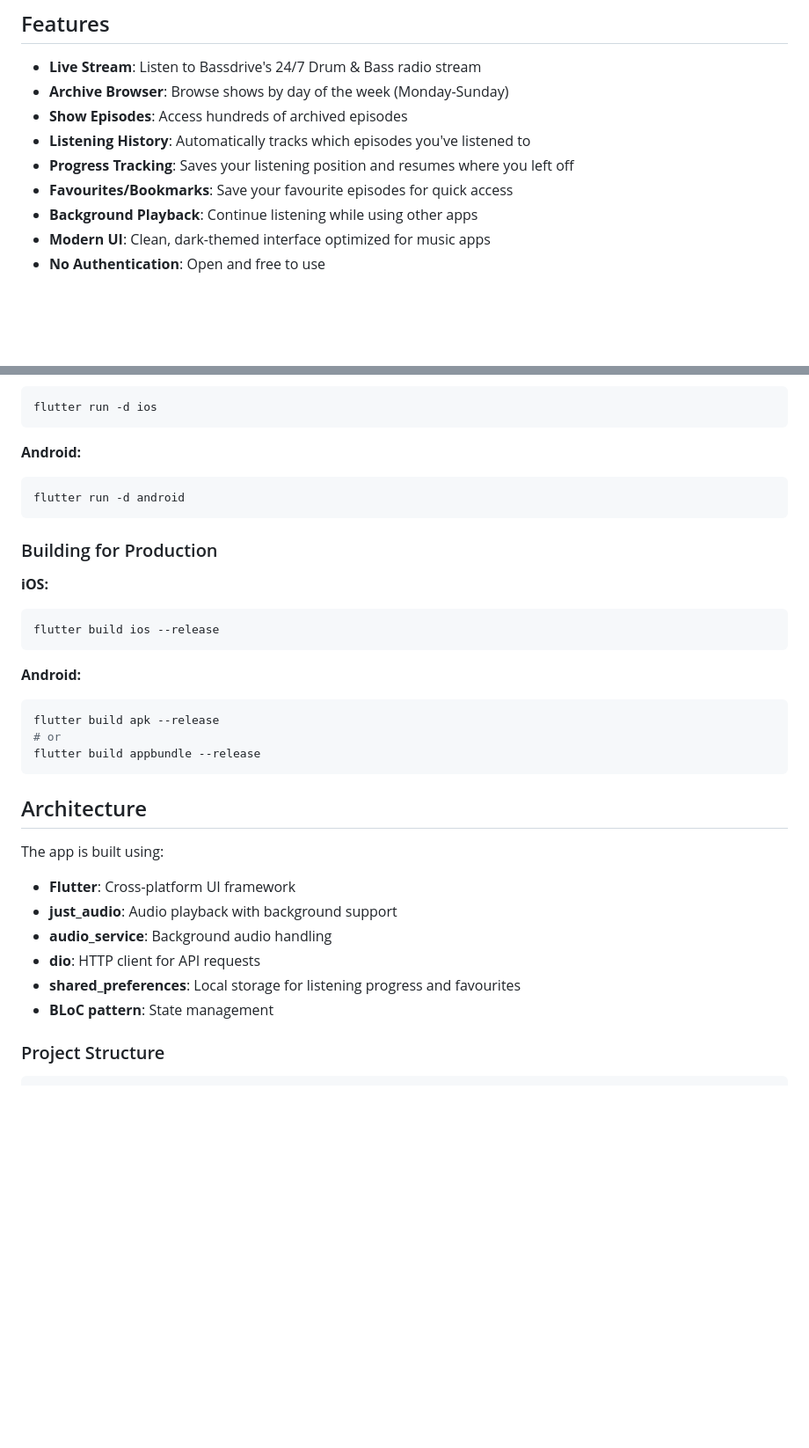
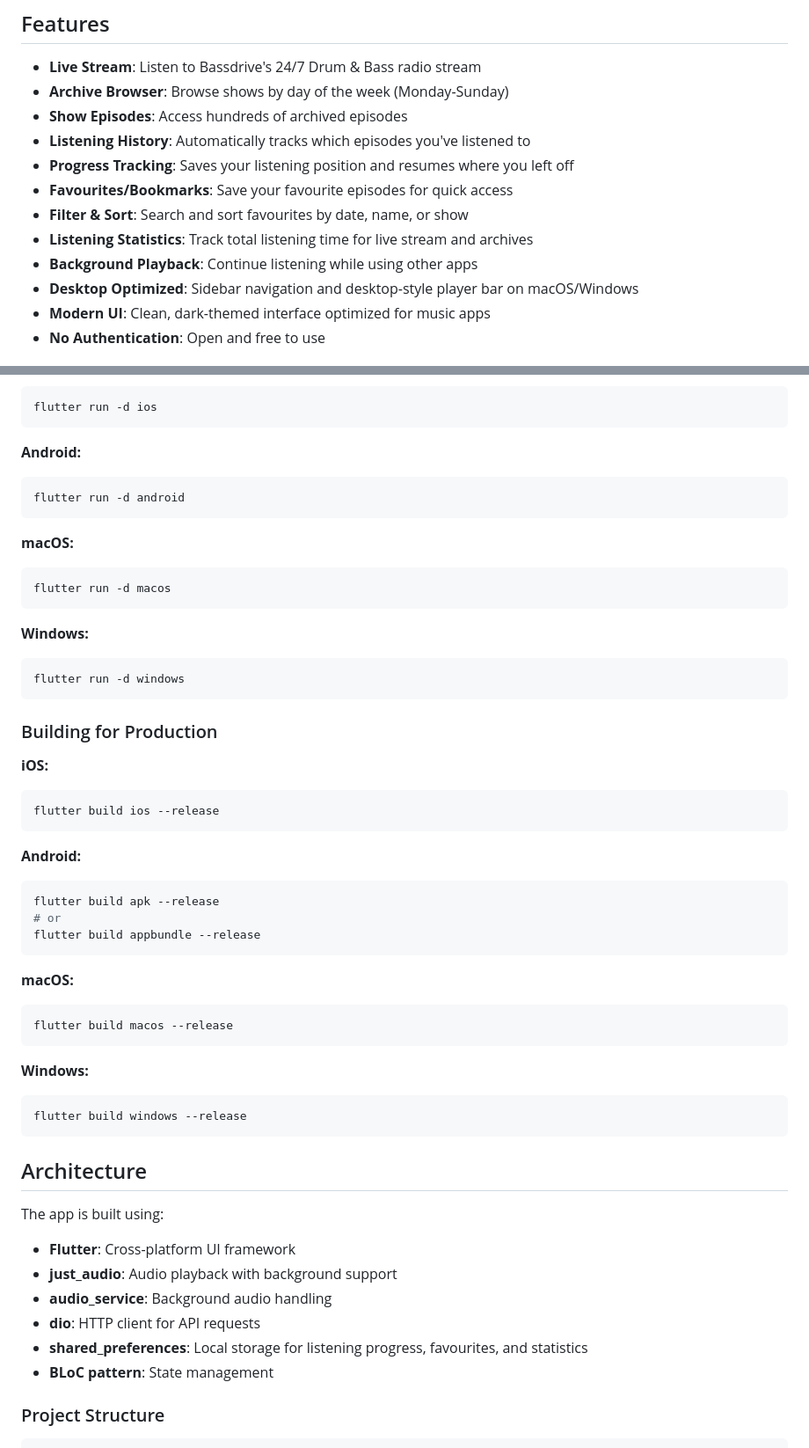
Before and after one commit to v3rm0n/bassdrive-app, a Markdown page: README.md, 2 parts joined by grey strips. Shown at 88% size. GitHub-like rendering; blank space fills up the shorter version.

````diff
--- a/README.md
+++ b/README.md
@@ -17,7 +17,10 @@ A cross-platform mobile application for listening to Bassdrive Internet radio. B
 - **Listening History**: Automatically tracks which episodes you've listened to
 - **Progress Tracking**: Saves your listening position and resumes where you left off
 - **Favourites/Bookmarks**: Save your favourite episodes for quick access
+- **Filter & Sort**: Search and sort favourites by date, name, or show
+- **Listening Statistics**: Track total listening time for live stream and archives
 - **Background Playback**: Continue listening while using other apps
+- **Desktop Optimized**: Sidebar navigation and desktop-style player bar on macOS/Windows
 - **Modern UI**: Clean, dark-themed interface optimized for music apps
 - **No Authentication**: Open and free to use
 
@@ -65,6 +68,16 @@ flutter run -d ios
 flutter run -d android
 ```
 
+**macOS:**
+```bash
+flutter run -d macos
+```
+
+**Windows:**
+```bash
+flutter run -d windows
+```
+
 ### Building for Production
 
 **iOS:**
@@ -79,6 +92,16 @@ flutter build apk --release
 flutter build appbundle --release
 ```
 
+**macOS:**
+```bash
+flutter build macos --release
+```
+
+**Windows:**
+```bash
+flutter build windows --release
+```
+
 ## Architecture
 
 The app is built using:
@@ -87,7 +110,7 @@ The app is built using:
 - **just_audio**: Audio playback with background support
 - **audio_service**: Background audio handling
 - **dio**: HTTP client for API requests
-- **shared_preferences**: Local storage for listening progress and favourites
+- **shared_preferences**: Local storage for listening progress, favourites, and statistics
 - **BLoC pattern**: State management
 
 ### Project Structure
````
Also changed, not shown: other parts of README.md (+68 -3 lines).
